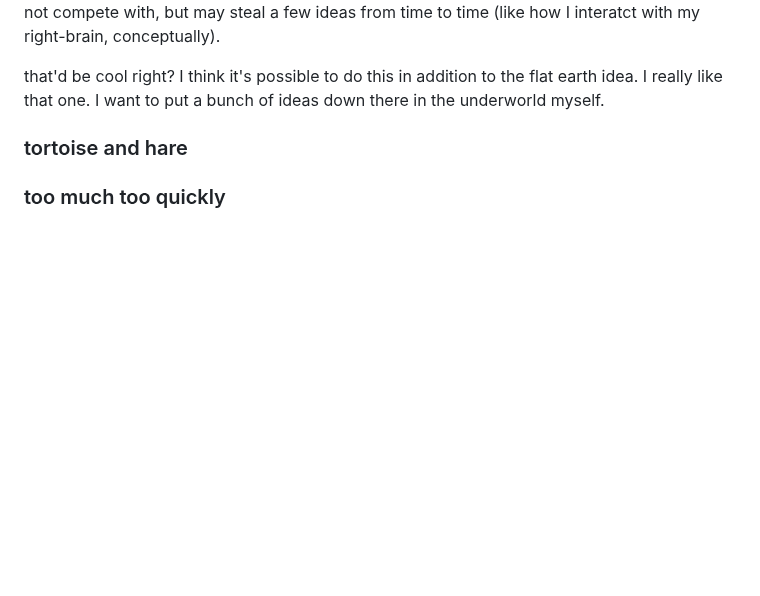
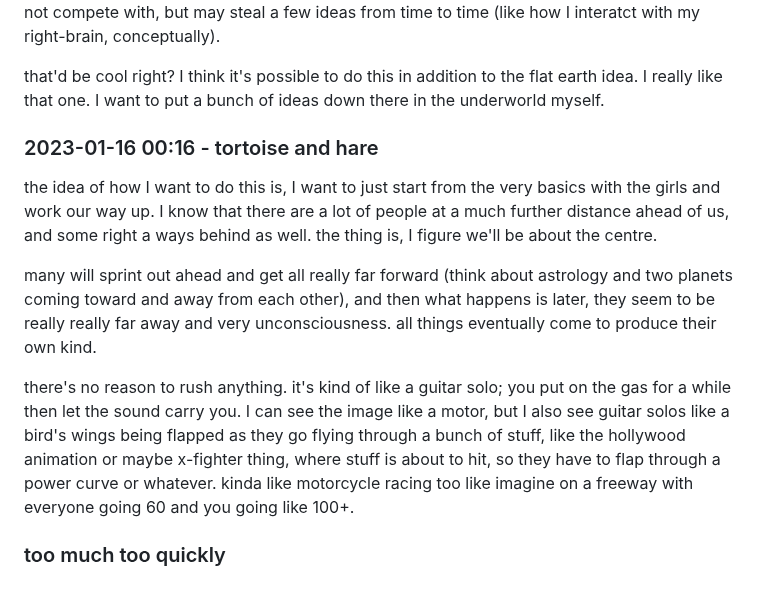
Before and after one commit to heavyk/nextdocs, a Markdown page: up-your-allie.md, the part around the change. GitHub-like rendering; blank space fills up the shorter version.

Commit message:
not helpful

```diff
--- a/up-your-allie.md
+++ b/up-your-allie.md
@@ -163,5 +163,12 @@ I mean, I think it would just be really awesome to just jump in there and then l
 
 that'd be cool right? I think it's possible to do this in addition to the flat earth idea. I really like that one. I want to put a bunch of ideas down there in the underworld myself.
 
-### tortoise and hare
+### 2023-01-16 00:16 - tortoise and hare
+
+the idea of how I want to do this is, I want to just start from the very basics with the girls and work our way up. I know that there are a lot of people at a much further distance ahead of us, and some right a ways behind as well. the thing is, I figure we'll be about the centre.
+
+many will sprint out ahead and get all really far forward (think about astrology and two planets coming toward and away from each other), and then what happens is later, they seem to be really really far away and very unconsciousness. all things eventually come to produce their own kind.
+
+there's no reason to rush anything. it's kind of like a guitar solo; you put on the gas for a while then let the sound carry you. I can see the image like a motor, but I also see guitar solos like a bird's wings being flapped as they go flying through a bunch of stuff, like the hollywood animation or maybe x-fighter thing, where stuff is about to hit, so they have to flap through a power curve or whatever. kinda like motorcycle racing too like imagine on a freeway with everyone going 60 and you going like 100+.
+
 ### too much too quickly
```
